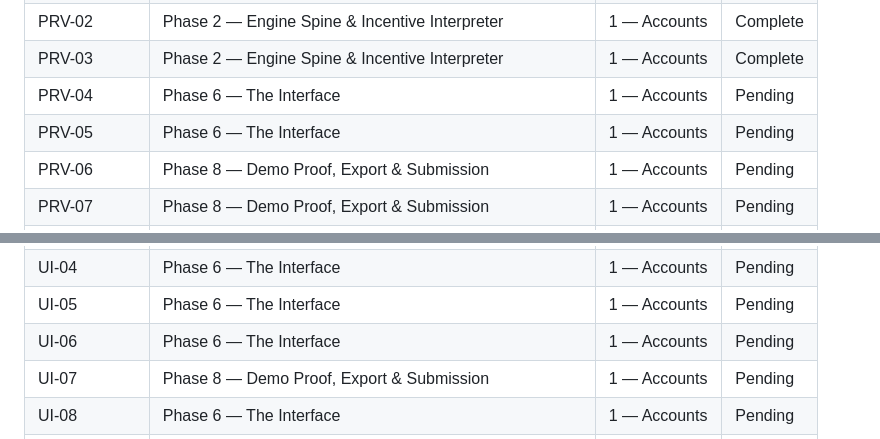
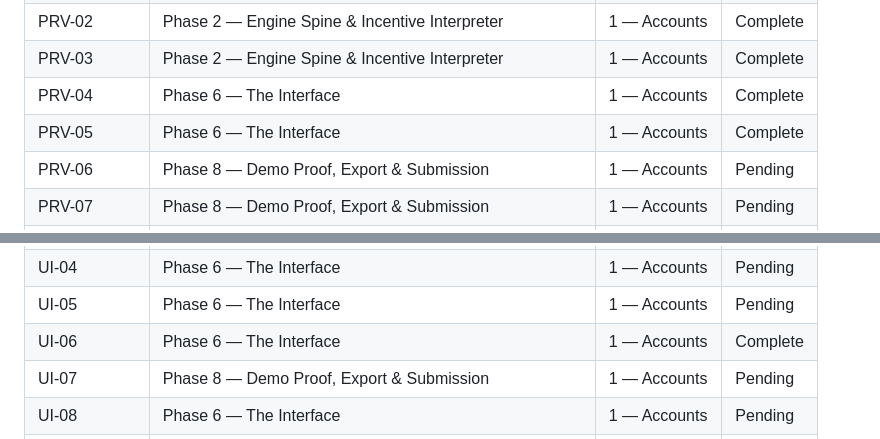
Before and after one commit to lyfedev/productionfinance, a Markdown page: .planning/REQUIREMENTS.md, 2 parts joined by grey strips. GitHub-like rendering.

```diff
--- a/.planning/REQUIREMENTS.md
+++ b/.planning/REQUIREMENTS.md
@@ -232,8 +232,8 @@ Every v1 requirement maps to exactly one phase in `.planning/ROADMAP.md`. No orp
 | PRV-01 | Phase 2 — Engine Spine & Incentive Interpreter | 1 — Accounts | Complete |
 | PRV-02 | Phase 2 — Engine Spine & Incentive Interpreter | 1 — Accounts | Complete |
 | PRV-03 | Phase 2 — Engine Spine & Incentive Interpreter | 1 — Accounts | Complete |
-| PRV-04 | Phase 6 — The Interface | 1 — Accounts | Pending |
-| PRV-05 | Phase 6 — The Interface | 1 — Accounts | Pending |
+| PRV-04 | Phase 6 — The Interface | 1 — Accounts | Complete |
+| PRV-05 | Phase 6 — The Interface | 1 — Accounts | Complete |
 | PRV-06 | Phase 8 — Demo Proof, Export & Submission | 1 — Accounts | Pending |
 | PRV-07 | Phase 8 — Demo Proof, Export & Submission | 1 — Accounts | Pending |
 | JUR-01 | Phase 3 — New York End-to-End: The Anora Proof | 1 — Accounts | Complete |
@@ -257,7 +257,7 @@ Every v1 requirement maps to exactly one phase in `.planning/ROADMAP.md`. No orp
 | UI-03 | Phase 6 — The Interface | 1 — Accounts | Pending |
 | UI-04 | Phase 6 — The Interface | 1 — Accounts | Pending |
 | UI-05 | Phase 6 — The Interface | 1 — Accounts | Pending |
-| UI-06 | Phase 6 — The Interface | 1 — Accounts | Pending |
+| UI-06 | Phase 6 — The Interface | 1 — Accounts | Complete |
 | UI-07 | Phase 8 — Demo Proof, Export & Submission | 1 — Accounts | Pending |
 | UI-08 | Phase 6 — The Interface | 1 — Accounts | Pending |
 | UI-09 | Phase 8 — Demo Proof, Export & Submission | 1 — Accounts | Pending |
```
Also changed, not shown: other parts of .planning/REQUIREMENTS.md (+3 -3 lines), .planning/STATE.md (+5 -4 lines).
